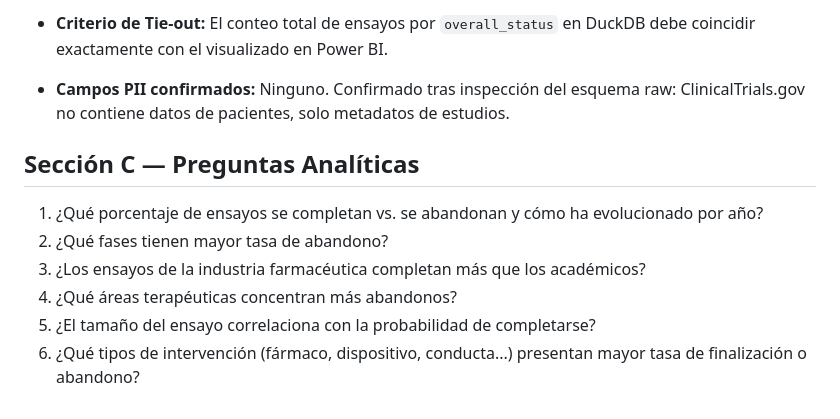
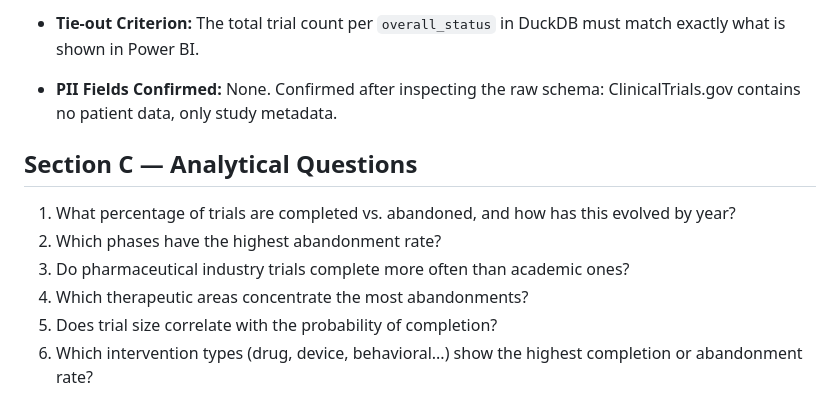
Before and after one commit to adriansoriacastellano/clinical_trials_analysis, a Markdown page: docs/SLA.md, the part around one of its changes. Drawn GitHub-style.

```diff
--- a/docs/SLA.md
+++ b/docs/SLA.md
@@ -52,13 +52,13 @@
 
-* **Criterio de Tie-out:** El conteo total de ensayos por `overall_status` en DuckDB debe coincidir exactamente con el visualizado en Power BI.
+* **Tie-out Criterion:** The total trial count per `overall_status` in DuckDB must match exactly what is shown in Power BI.
 
-* **Campos PII confirmados:** Ninguno. Confirmado tras inspección del esquema raw: ClinicalTrials.gov no contiene datos de pacientes, solo metadatos de estudios.
+* **PII Fields Confirmed:** None. Confirmed after inspecting the raw schema: ClinicalTrials.gov contains no patient data, only study metadata.
 
-## Sección C — Preguntas Analíticas
+## Section C — Analytical Questions
 
-1. ¿Qué porcentaje de ensayos se completan vs. se abandonan y cómo ha evolucionado por año?
-2. ¿Qué fases tienen mayor tasa de abandono?
-3. ¿Los ensayos de la industria farmacéutica completan más que los académicos?
-4. ¿Qué áreas terapéuticas concentran más abandonos?
-5. ¿El tamaño del ensayo correlaciona con la probabilidad de completarse?
-6. ¿Qué tipos de intervención (fármaco, dispositivo, conducta...) presentan mayor tasa de finalización o abandono?
+1. What percentage of trials are completed vs. abandoned, and how has this evolved by year?
+2. Which phases have the highest abandonment rate?
+3. Do pharmaceutical industry trials complete more often than academic ones?
+4. Which therapeutic areas concentrate the most abandonments?
+5. Does trial size correlate with the probability of completion?
+6. Which intervention types (drug, device, behavioral...) show the highest completion or abandonment rate?
```
Also changed, not shown: other parts of docs/SLA.md (+39 -39 lines).
